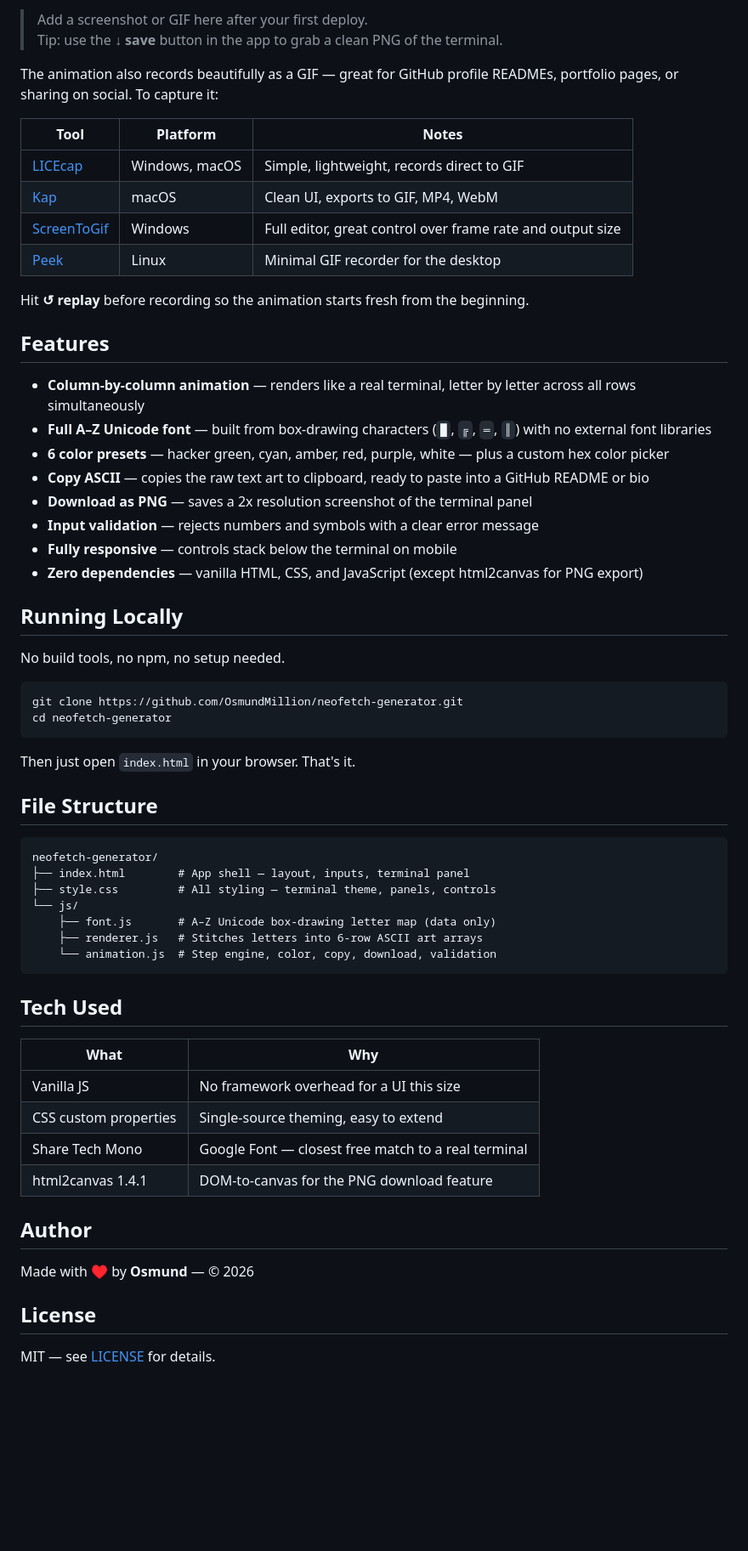
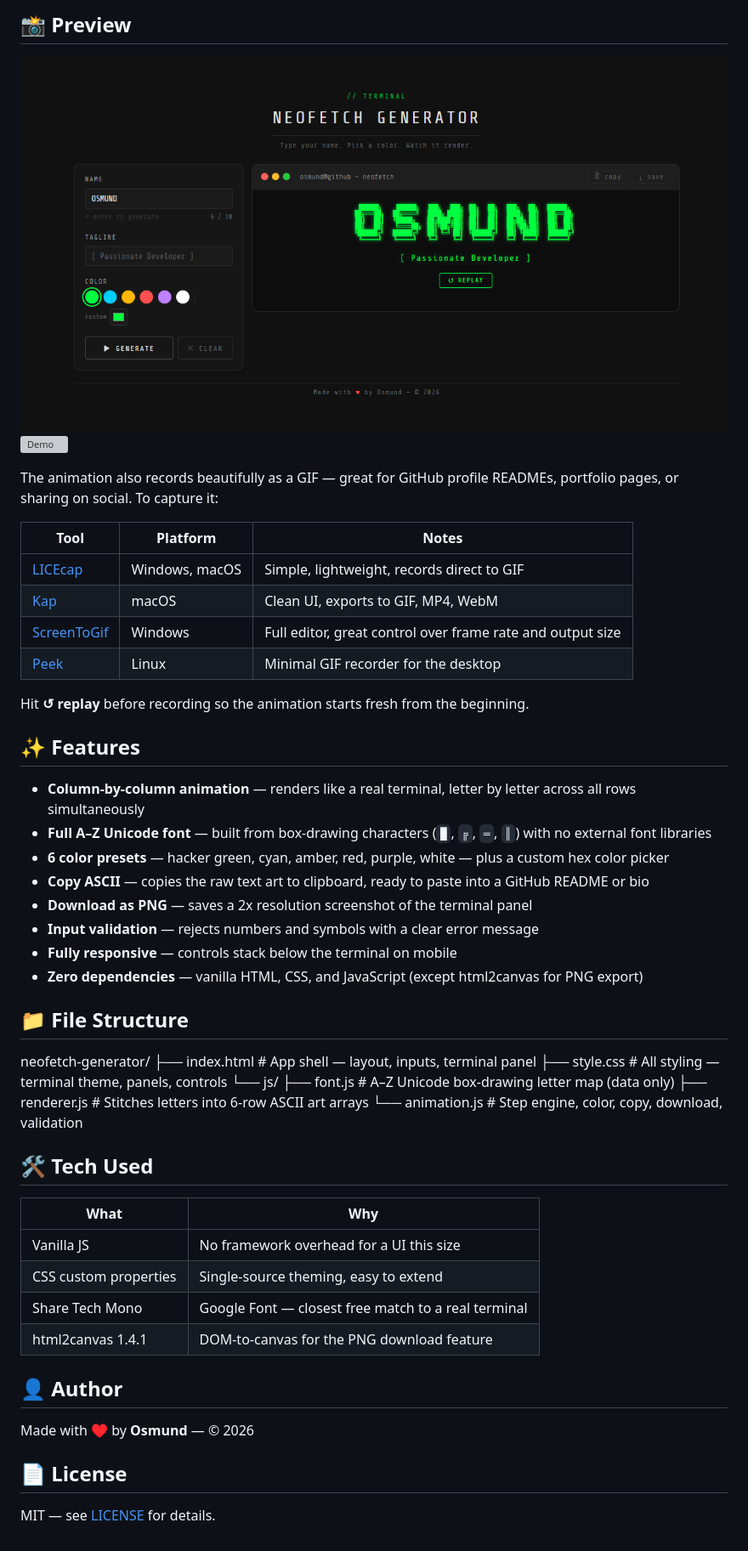
Before and after one commit to OsmundMillion/neofetch-generator, a Markdown page: Readme.md, the part around one of its changes. Shown at 85% size. GitHub-like rendering; blank space fills up the shorter version; grey boxes are pictures that could not be loaded.

Commit message:
update README with badges and emojis

````diff
--- a/Readme.md
+++ b/Readme.md
@@ -10,6 +15,8 @@ A browser-based terminal nameplate generator. Enter any name (up to 10 character
 
-> Add a screenshot or GIF here after your first deploy.
-> Tip: use the **↓ save** button in the app to grab a clean PNG of the terminal.
+## 📸 Preview
+
+![Preview](./assets/screenshot.png)
+![Demo](./assets/demo.gif)
 
 The animation also records beautifully as a GIF — great for GitHub profile READMEs, portfolio pages, or sharing on social. To capture it:
 
@@ -22,7 +29,7 @@ The animation also records beautifully as a GIF — great for GitHub profile REA
 
 Hit **↺ replay** before recording so the animation starts fresh from the beginning.
 
-## Features
+## ✨ Features
 
 - **Column-by-column animation** — renders like a real terminal, letter by letter across all rows simultaneously
 - **Full A–Z Unicode font** — built from box-drawing characters (`█`, `╔`, `═`, `║`) with no external font libraries
@@ -33,30 +40,17 @@ Hit **↺ replay** before recording so the animation starts fresh from the begin
 - **Fully responsive** — controls stack below the terminal on mobile
 - **Zero dependencies** — vanilla HTML, CSS, and JavaScript (except html2canvas for PNG export)
 
-## Running Locally
+## 📁 File Structure
 
-No build tools, no npm, no setup needed.
-
-```bash
-git clone https://github.com/OsmundMillion/neofetch-generator.git
-cd neofetch-generator
-```
-
-Then just open `index.html` in your browser. That's it.
-
-## File Structure
-
-```
 neofetch-generator/
 ├── index.html        # App shell — layout, inputs, terminal panel
 ├── style.css         # All styling — terminal theme, panels, controls
 └── js/
-    ├── font.js       # A–Z Unicode box-drawing letter map (data only)
-    ├── renderer.js   # Stitches letters into 6-row ASCII art arrays
-    └── animation.js  # Step engine, color, copy, download, validation
-```
+├── font.js       # A–Z Unicode box-drawing letter map (data only)
+├── renderer.js   # Stitches letters into 6-row ASCII art arrays
+└── animation.js  # Step engine, color, copy, download, validation
 
-## Tech Used
+## 🛠️ Tech Used
 
 | What | Why |
 |------|-----|
@@ -65,11 +59,10 @@ neofetch-generator/
 | Share Tech Mono | Google Font — closest free match to a real terminal |
 | html2canvas 1.4.1 | DOM-to-canvas for the PNG download feature |
 
-
-## Author
+## 👤 Author
 
 Made with ♥ by **Osmund** — © 2026
 
-## License
+## 📄 License
 
 MIT — see [LICENSE](./LICENSE) for details.
````
Also changed, not shown: other parts of Readme.md (+9 -4 lines).
